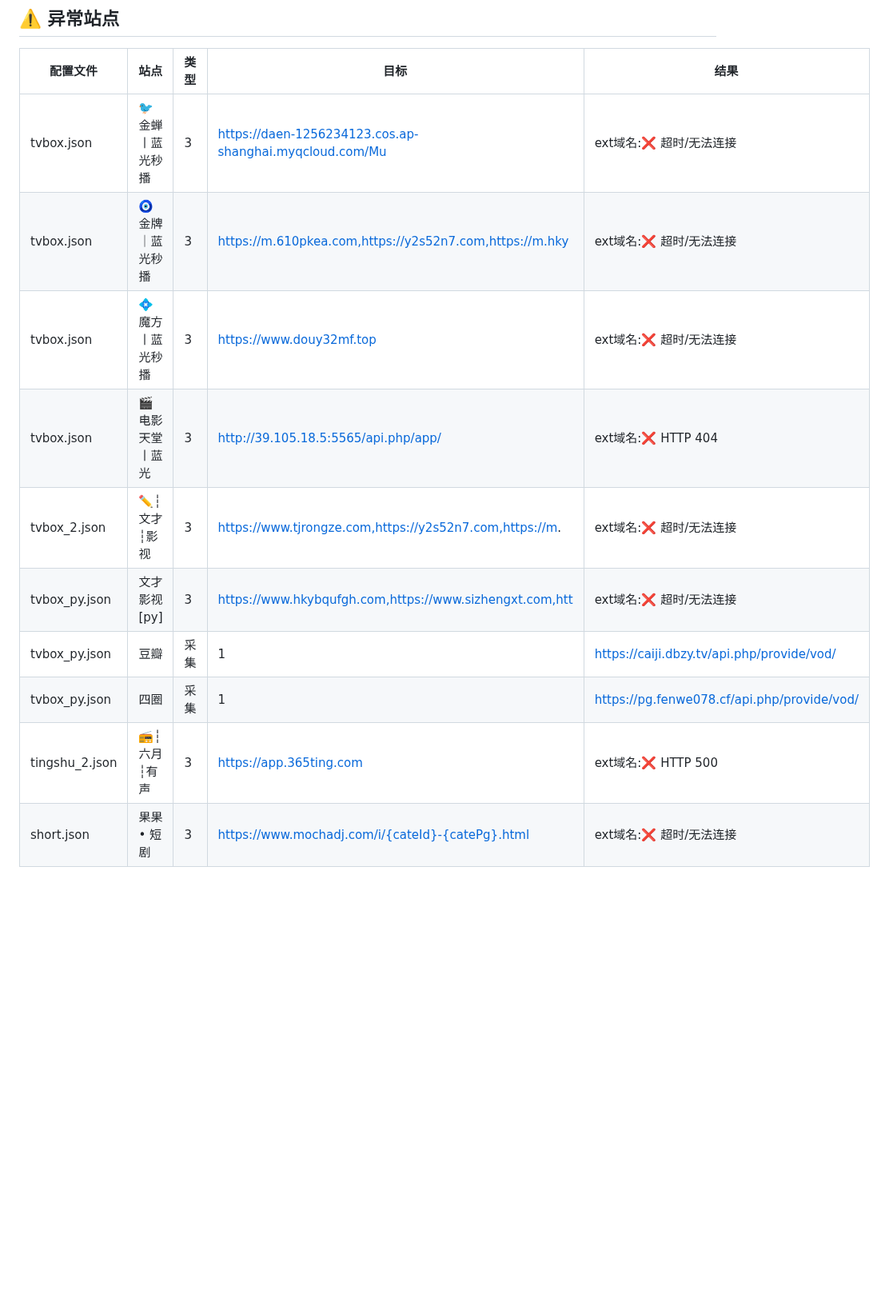
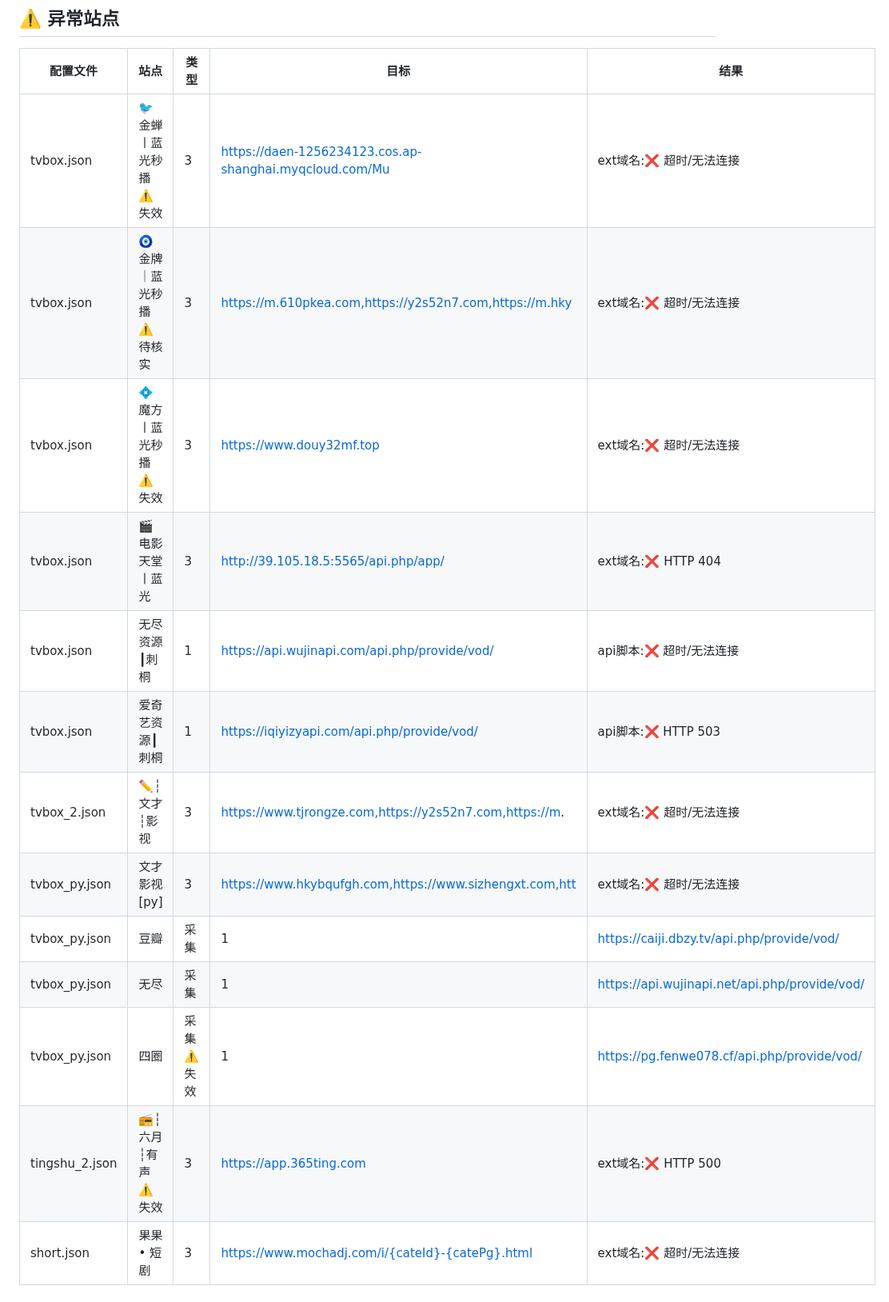
Before and after one commit to y249376764/yangmi2026, a Markdown page: HEALTH_REPORT.md, the part around one of its changes. Shown at 80% size. GitHub-like rendering; blank space fills up the shorter version.

```diff
--- a/HEALTH_REPORT.md
+++ b/HEALTH_REPORT.md
@@ -14,15 +14,18 @@
 
 | 配置文件 | 站点 | 类型 | 目标 | 结果 |
 |---|---|---|---|---|
-| tvbox.json | 🐦金蝉丨蓝光秒播 | 3 | https://daen-1256234123.cos.ap-shanghai.myqcloud.com/Mu | ext域名:❌ 超时/无法连接 |
-| tvbox.json | 🧿金牌｜蓝光秒播 | 3 | https://m.610pkea.com,https://y2s52n7.com,https://m.hky | ext域名:❌ 超时/无法连接 |
-| tvbox.json | 💠魔方丨蓝光秒播 | 3 | https://www.douy32mf.top | ext域名:❌ 超时/无法连接 |
+| tvbox.json | 🐦金蝉丨蓝光秒播⚠️失效 | 3 | https://daen-1256234123.cos.ap-shanghai.myqcloud.com/Mu | ext域名:❌ 超时/无法连接 |
+| tvbox.json | 🧿金牌｜蓝光秒播⚠️待核实 | 3 | https://m.610pkea.com,https://y2s52n7.com,https://m.hky | ext域名:❌ 超时/无法连接 |
+| tvbox.json | 💠魔方丨蓝光秒播⚠️失效 | 3 | https://www.douy32mf.top | ext域名:❌ 超时/无法连接 |
 | tvbox.json | 🎬电影天堂丨蓝光 | 3 | http://39.105.18.5:5565/api.php/app/ | ext域名:❌ HTTP 404 |
+| tvbox.json | 无尽资源┃刺桐 | 1 | https://api.wujinapi.com/api.php/provide/vod/ | api脚本:❌ 超时/无法连接 |
+| tvbox.json | 爱奇艺资源┃刺桐 | 1 | https://iqiyizyapi.com/api.php/provide/vod/ | api脚本:❌ HTTP 503 |
 | tvbox_2.json | ✏️┆文才┆影视 | 3 | https://www.tjrongze.com,https://y2s52n7.com,https://m. | ext域名:❌ 超时/无法连接 |
 | tvbox_py.json | 文才影视[py] | 3 | https://www.hkybqufgh.com,https://www.sizhengxt.com,htt | ext域名:❌ 超时/无法连接 |
 | tvbox_py.json | 豆瓣 | 采集 | 1 | https://caiji.dbzy.tv/api.php/provide/vod/ | api脚本:❌ 超时/无法连接 |
-| tvbox_py.json | 四圈 | 采集 | 1 | https://pg.fenwe078.cf/api.php/provide/vod/ | api脚本:❌ 超时/无法连接 |
-| tingshu_2.json | 📻┆六月┆有声 | 3 | https://app.365ting.com | ext域名:❌ HTTP 500 |
+| tvbox_py.json | 无尽 | 采集 | 1 | https://api.wujinapi.net/api.php/provide/vod/ | api脚本:❌ 超时/无法连接 |
+| tvbox_py.json | 四圈 | 采集⚠️失效 | 1 | https://pg.fenwe078.cf/api.php/provide/vod/ | api脚本:❌ 超时/无法连接 |
+| tingshu_2.json | 📻┆六月┆有声⚠️失效 | 3 | https://app.365ting.com | ext域名:❌ HTTP 500 |
 | short.json | 果果 • 短剧 | 3 | https://www.mochadj.com/i/{cateId}-{catePg}.html | ext域名:❌ 超时/无法连接 |
 
 ## 📋 全部站点
```
Also changed, not shown: other parts of HEALTH_REPORT.md (+12 -12 lines).
